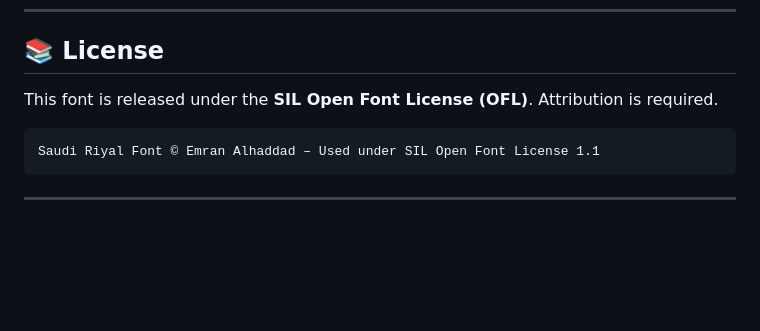
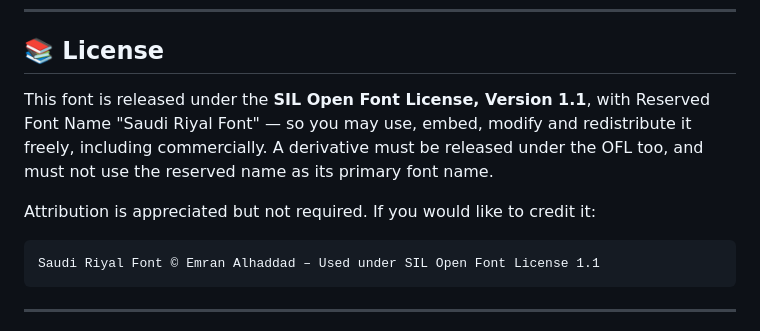
Before and after one commit to emran-alhaddad/Saudi-Riyal-Font, a Markdown page: README.md, the part around the change. GitHub-like rendering; blank space fills up the shorter version.

Commit message:
docs: match the License section to what the OFL actually grants
The section said "Attribution is required", which the OFL does not
require and which contradicted the license file once it was replaced with
the canonical OFL 1.1 text. It now states what the licence really grants
- free use, embedding, modification and commercial redistribution, with
copyleft and the Reserved Font Name as the two conditions - and asks for
credit rather than requiring it.

````diff
--- a/README.md
+++ b/README.md
@@ -257,7 +257,12 @@ If you find issues, please report them via the [Issues](https://github.com/emran
 
 ## 📚 License
 
-This font is released under the **SIL Open Font License (OFL)**.  Attribution is required.
+This font is released under the **SIL Open Font License, Version 1.1**, with
+Reserved Font Name "Saudi Riyal Font" — so you may use, embed, modify and
+redistribute it freely, including commercially. A derivative must be released
+under the OFL too, and must not use the reserved name as its primary font name.
+
+Attribution is appreciated but not required. If you would like to credit it:
 
 ```
 Saudi Riyal Font © Emran Alhaddad – Used under SIL Open Font License 1.1
````
